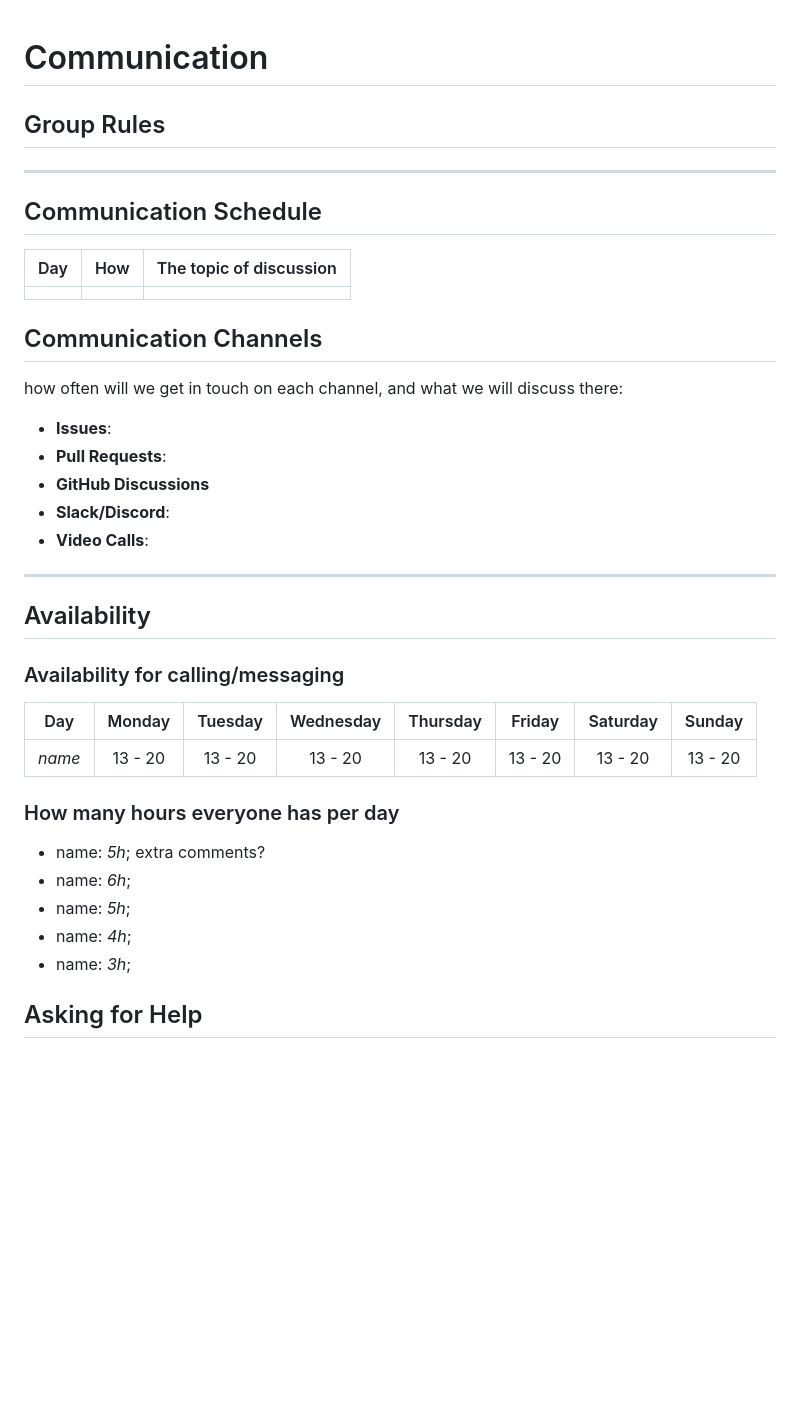
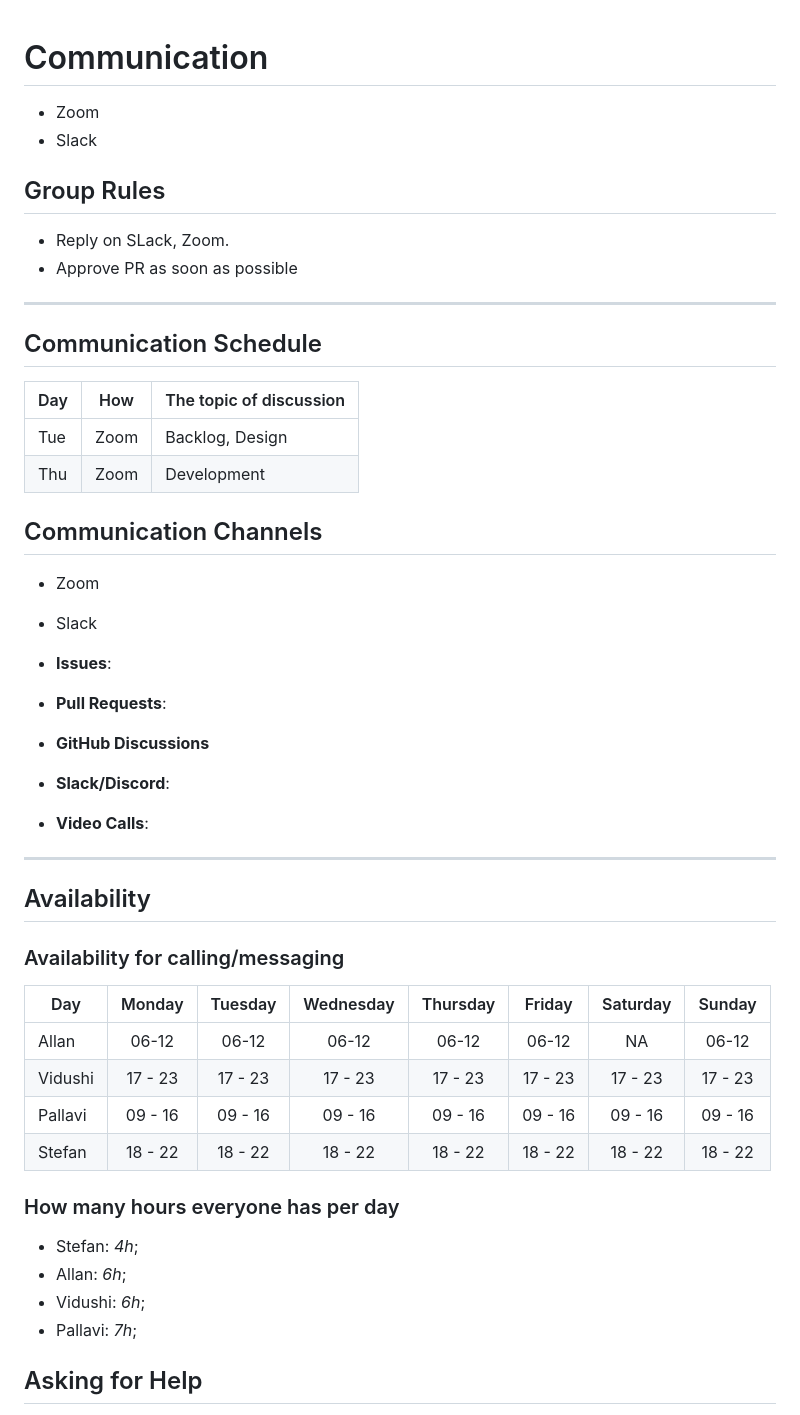
Before and after one commit to HYF-Class23/group2-hyf-rebuild, a Markdown page: planning/communication.md, the part around the change. Rendered like a GitHub page; blank space fills up the shorter version.

```diff
--- a/planning/communication.md
+++ b/planning/communication.md
@@ -1,20 +1,26 @@
 # Communication
+
+- Zoom
+- Slack
 
 ## Group Rules
 
-<!-- any general rules you'd like to set for your group? -->
+- Reply on SLack, Zoom.
+- Approve PR as soon as possible
 
 ---
 
 ## Communication Schedule
 
-| Day | How | The topic of discussion |
-| --- | :-: | ----------------------- |
-|     |     |                         |
+| Day | How  | The topic of discussion |
+| --- | :--: | ----------------------- |
+| Tue | Zoom | Backlog, Design         |
+| Thu | Zoom | Development             |
 
 ## Communication Channels
 
-how often will we get in touch on each channel, and what we will discuss there:
+- Zoom
+- Slack
 
 - **Issues**:
 - **Pull Requests**:
@@ -28,17 +34,19 @@ how often will we get in touch on each channel, and what we will discuss there:
 
 ### Availability for calling/messaging
 
-| Day    | Monday  | Tuesday | Wednesday | Thursday | Friday  | Saturday | Sunday  |
-| ------ | :-----: | :-----: | :-------: | :------: | :-----: | :------: | :-----: |
-| _name_ | 13 - 20 | 13 - 20 |  13 - 20  | 13 - 20  | 13 - 20 | 13 - 20  | 13 - 20 |
+| Day     | Monday  | Tuesday | Wednesday | Thursday | Friday  | Saturday | Sunday  |
+| ------- | :-----: | :-----: | :-------: | :------: | :-----: | :------: | :-----: |
+| Allan   |  06-12  |  06-12  |   06-12   |  06-12   |  06-12  |    NA    |  06-12  |
+| Vidushi | 17 - 23 | 17 - 23 |  17 - 23  | 17 - 23  | 17 - 23 | 17 - 23  | 17 - 23 |
+| Pallavi | 09 - 16 | 09 - 16 |  09 - 16  | 09 - 16  | 09 - 16 | 09 - 16  | 09 - 16 |
+| Stefan  | 18 - 22 | 18 - 22 |  18 - 22  | 18 - 22  | 18 - 22 | 18 - 22  | 18 - 22 |
 
 ### How many hours everyone has per day
 
-- name: _5h_; extra comments?
-- name: _6h_;
-- name: _5h_;
-- name: _4h_;
-- name: _3h_;
+- Stefan: _4h_;
+- Allan: _6h_;
+- Vidushi: _6h_;
+- Pallavi: _7h_;
 
 ## Asking for Help
 
```
Also changed, not shown: README.md (+24 -13 lines), planning/img/screenshot.jpg (added), planning/screenshot.jpg (deleted), public/first-photo.jpeg (added), public/second-photo.jpeg (added), public/third-photo.jpeg (added), 8 other files.
